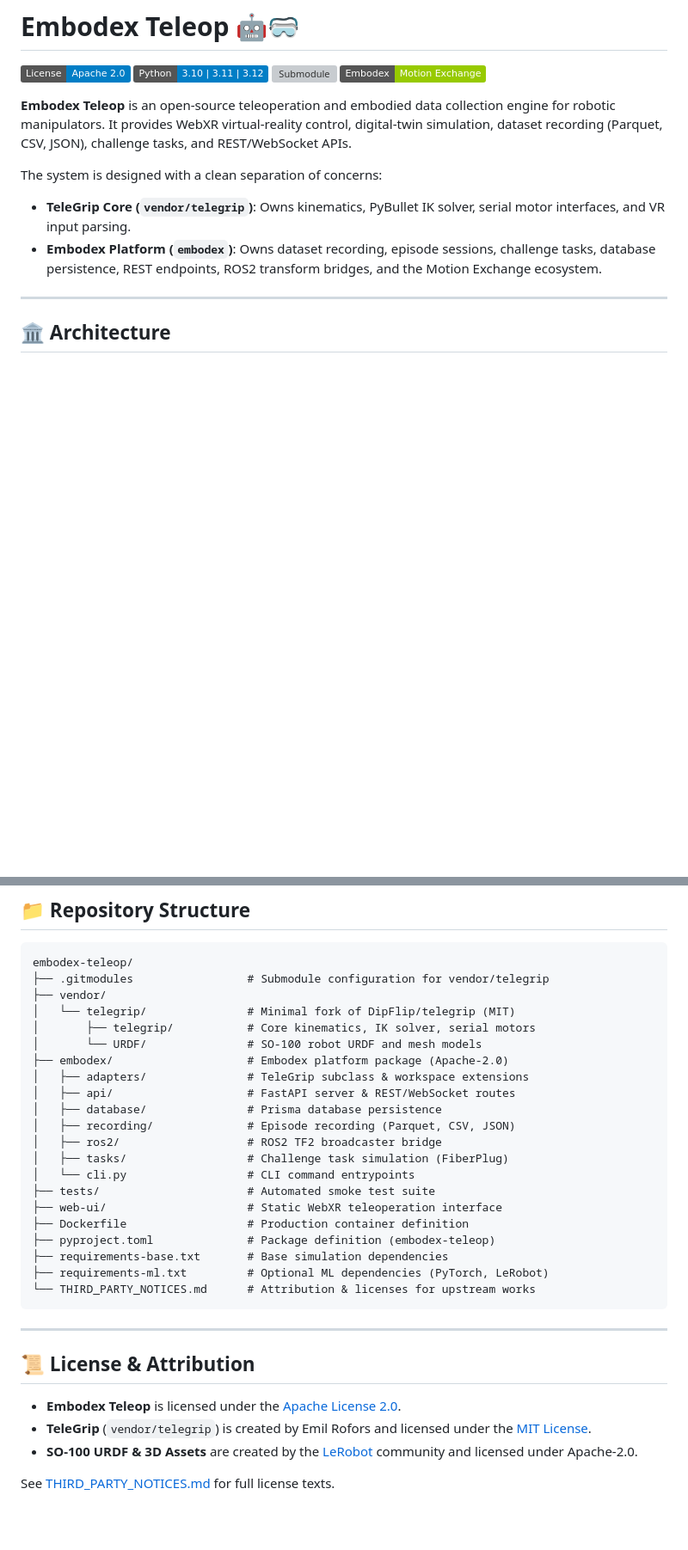
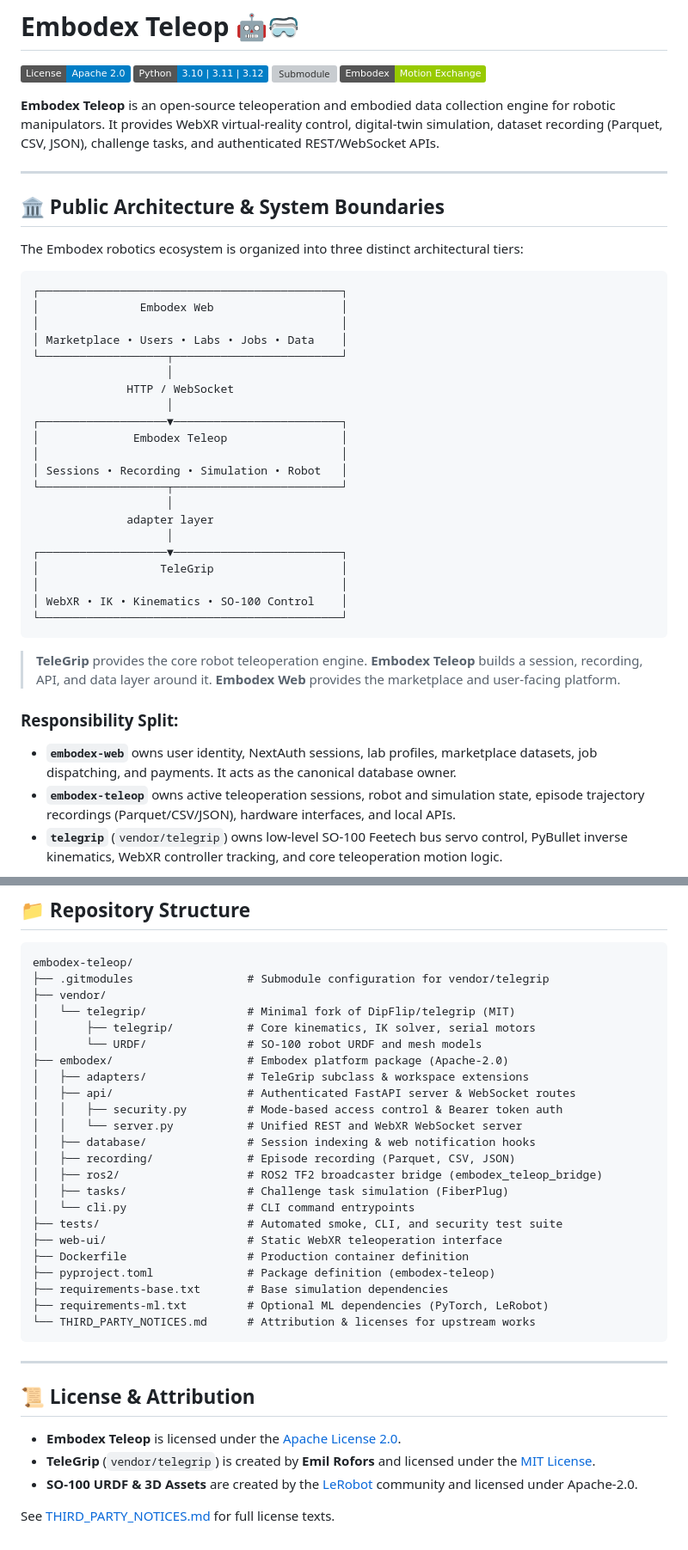
Before and after one commit to Luis-Lundgren/embodex-teleop, a Markdown page: README.md, 2 parts joined by grey strips. Shown at 86% size. Drawn GitHub-style; badges without logos; blank space fills up the shorter version; grey boxes are pictures that could not be loaded.

````diff
--- a/README.md
+++ b/README.md
@@ -5,15 +5,44 @@
 [![Submodule](https://img.shields.io/badge/TeleGrip-vendor%2Ftelegrip-orange)](https://github.com/Luis-Lundgren/telegrip)
 [![Platform](https://img.shields.io/badge/Embodex-Motion%20Exchange-green)](https://github.com/Luis-Lundgren/embodex-web)
 
-**Embodex Teleop** is an open-source teleoperation and embodied data collection engine for robotic manipulators. It provides WebXR virtual-reality control, digital-twin simulation, dataset recording (Parquet, CSV, JSON), challenge tasks, and REST/WebSocket APIs.
-
-The system is designed with a clean separation of concerns:
-- **TeleGrip Core (`vendor/telegrip`)**: Owns kinematics, PyBullet IK solver, serial motor interfaces, and VR input parsing.
-- **Embodex Platform (`embodex`)**: Owns dataset recording, episode sessions, challenge tasks, database persistence, REST endpoints, ROS2 transform bridges, and the Motion Exchange ecosystem.
+**Embodex Teleop** is an open-source teleoperation and embodied data collection engine for robotic manipulators. It provides WebXR virtual-reality control, digital-twin simulation, dataset recording (Parquet, CSV, JSON), challenge tasks, and authenticated REST/WebSocket APIs.
 
 ---
 
-## 🏛️ Architecture
+## 🏛️ Public Architecture & System Boundaries
+
+The Embodex robotics ecosystem is organized into three distinct architectural tiers:
+
+```text
+┌─────────────────────────────────────────────┐
+│               Embodex Web                   │
+│                                             │
+│ Marketplace • Users • Labs • Jobs • Data    │
+└───────────────────┬─────────────────────────┘
+                    │
+              HTTP / WebSocket
+                    │
+┌───────────────────▼─────────────────────────┐
+│              Embodex Teleop                 │
+│                                             │
+│ Sessions • Recording • Simulation • Robot   │
+└───────────────────┬─────────────────────────┘
+                    │
+              adapter layer
+                    │
+┌───────────────────▼─────────────────────────┐
+│                  TeleGrip                   │
+│                                             │
+│ WebXR • IK • Kinematics • SO-100 Control    │
+└─────────────────────────────────────────────┘
+```
+
+> **TeleGrip** provides the core robot teleoperation engine. **Embodex Teleop** builds a session, recording, API, and data layer around it. **Embodex Web** provides the marketplace and user-facing platform.
+
+### Responsibility Split:
+- **`embodex-web`** owns user identity, NextAuth sessions, lab profiles, marketplace datasets, job dispatching, and payments. It acts as the canonical database owner.
+- **`embodex-teleop`** owns active teleoperation sessions, robot and simulation state, episode trajectory recordings (Parquet/CSV/JSON), hardware interfaces, and local APIs.
+- **`telegrip`** (`vendor/telegrip`) owns low-level SO-100 Feetech bus servo control, PyBullet inverse kinematics, WebXR controller tracking, and core teleoperation motion logic.
 
 ```mermaid
 graph TD
@@ -157,13 +243,15 @@ embodex-teleop/
 │       └── URDF/               # SO-100 robot URDF and mesh models
 ├── embodex/                    # Embodex platform package (Apache-2.0)
 │   ├── adapters/               # TeleGrip subclass & workspace extensions
-│   ├── api/                    # FastAPI server & REST/WebSocket routes
-│   ├── database/               # Prisma database persistence
+│   ├── api/                    # Authenticated FastAPI server & WebSocket routes
+│   │   ├── security.py         # Mode-based access control & Bearer token auth
+│   │   └── server.py           # Unified REST and WebXR WebSocket server
+│   ├── database/               # Session indexing & web notification hooks
 │   ├── recording/              # Episode recording (Parquet, CSV, JSON)
-│   ├── ros2/                   # ROS2 TF2 broadcaster bridge
+│   ├── ros2/                   # ROS2 TF2 broadcaster bridge (embodex_teleop_bridge)
 │   ├── tasks/                  # Challenge task simulation (FiberPlug)
 │   └── cli.py                  # CLI command entrypoints
-├── tests/                      # Automated smoke test suite
+├── tests/                      # Automated smoke, CLI, and security test suite
 ├── web-ui/                     # Static WebXR teleoperation interface
 ├── Dockerfile                  # Production container definition
 ├── pyproject.toml              # Package definition (embodex-teleop)
@@ -177,7 +265,7 @@ embodex-teleop/
 ## 📜 License & Attribution
 
 - **Embodex Teleop** is licensed under the [Apache License 2.0](LICENSE).
-- **TeleGrip** (`vendor/telegrip`) is created by Emil Rofors and licensed under the [MIT License](https://github.com/DipFlip/telegrip).
+- **TeleGrip** (`vendor/telegrip`) is created by **Emil Rofors** and licensed under the [MIT License](https://github.com/DipFlip/telegrip).
 - **SO-100 URDF & 3D Assets** are created by the [LeRobot](https://github.com/huggingface/lerobot) community and licensed under Apache-2.0.
 
 See [THIRD_PARTY_NOTICES.md](THIRD_PARTY_NOTICES.md) for full license texts.
````
Also changed, not shown: other parts of README.md (+71 -14 lines).
